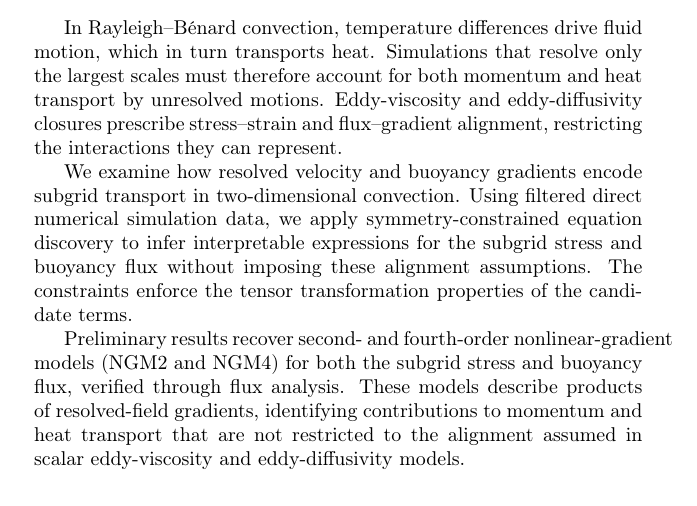
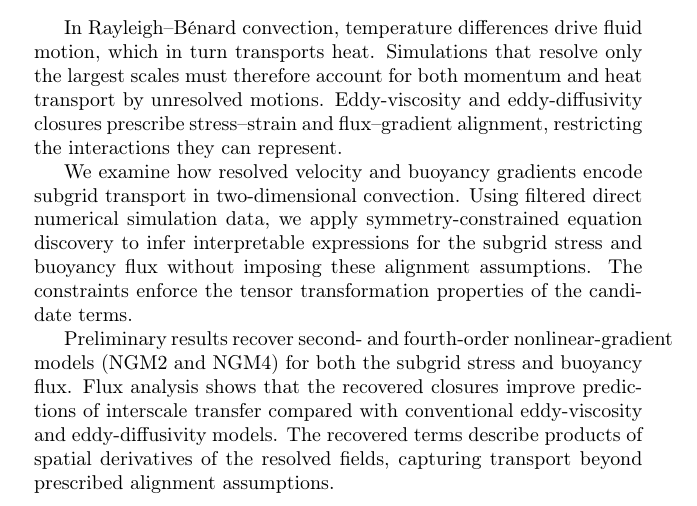
Before and after one commit to scwadr/rayleigh-benard, a LaTeX paper (poster/abstract.tex): part of the page, cut so that both start at the same text. Compiled offline with pdfLaTeX.

Commit message:
Add confirmed comparative flux performance to poster abstract

```diff
--- a/poster/abstract.tex
+++ b/poster/abstract.tex
@@ -25,7 +26,7 @@ In Rayleigh--B\'enard convection, temperature differences drive fluid motion, wh
 
 We examine how resolved velocity and buoyancy gradients encode subgrid transport in two-dimensional convection. Using filtered direct numerical simulation data, we apply symmetry-constrained equation discovery to infer interpretable expressions for the subgrid stress and buoyancy flux without imposing these alignment assumptions. The constraints enforce the tensor transformation properties of the candidate terms.
 
-Preliminary results recover second- and fourth-order nonlinear-gradient models (NGM2 and NGM4) for both the subgrid stress and buoyancy flux, verified through flux analysis. These models describe products of resolved-field gradients, identifying contributions to momentum and heat transport that are not restricted to the alignment assumed in scalar eddy-viscosity and eddy-diffusivity models.
+Preliminary results recover second- and fourth-order nonlinear-gradient models (NGM2 and NGM4) for both the subgrid stress and buoyancy flux. Flux analysis shows that the recovered closures improve predictions of interscale transfer compared with conventional eddy-viscosity and eddy-diffusivity models. The recovered terms describe products of spatial derivatives of the resolved fields, capturing transport beyond prescribed alignment assumptions.
 \end{abstract}
 
 \end{document}
```
Also changed, not shown: poster/abstract.tex (1 more changed lines).
